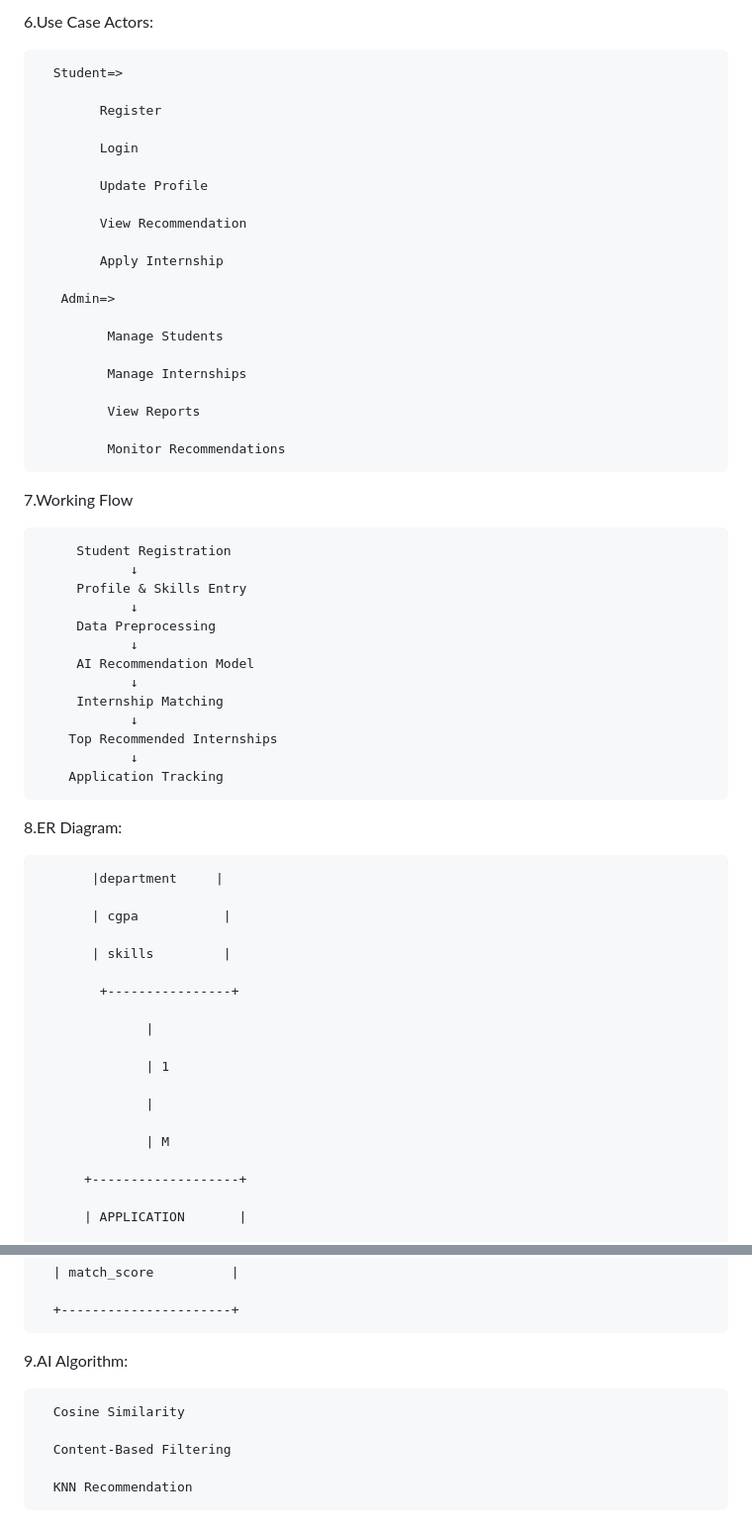
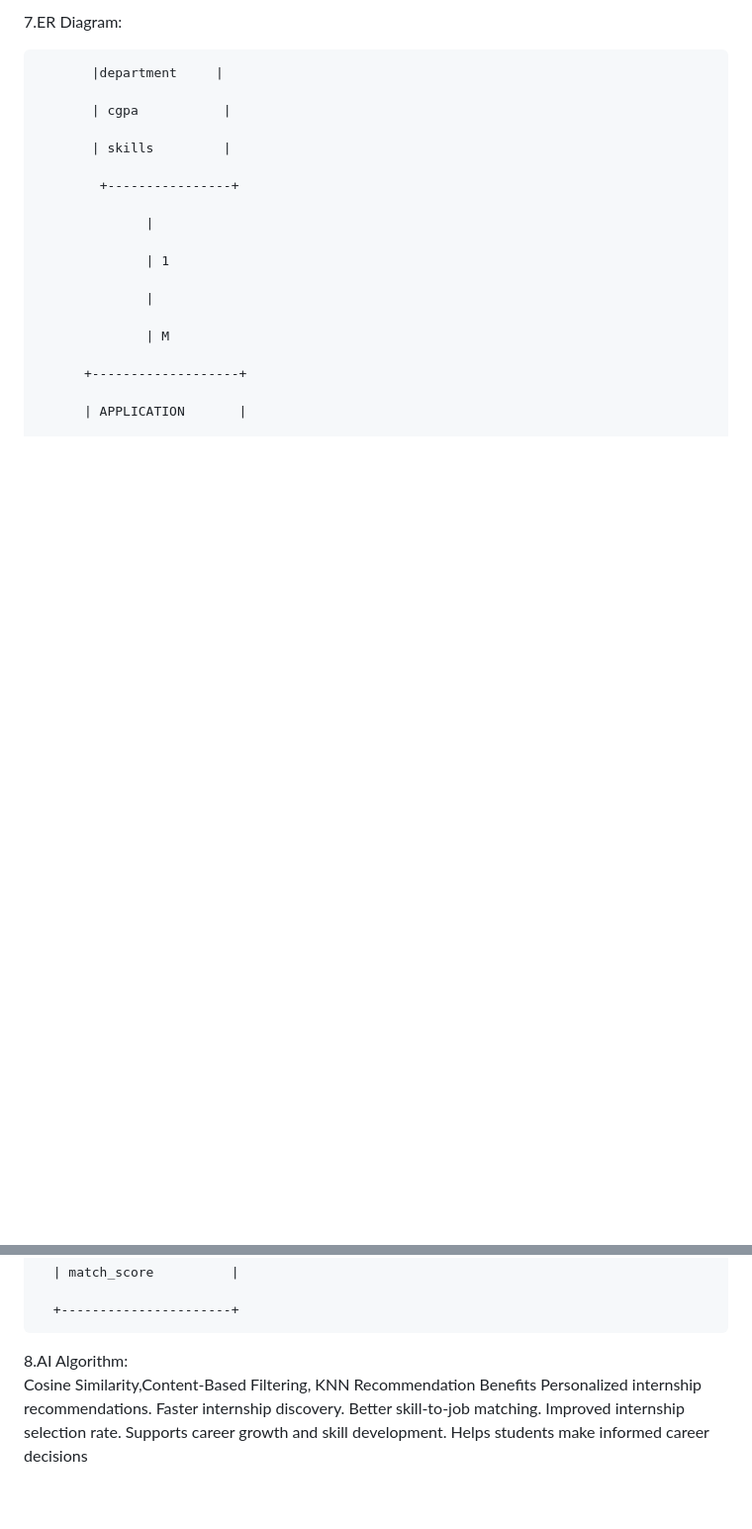
Before and after one commit to lavanya370/AI-Based-Internship-Recommendation-Engine-for-PM-Internship-Scheme, a Markdown page: README.md, 2 parts joined by grey strips. Shown at 99% size. Rendered like a GitHub page; blank space fills up the shorter version.

```diff
--- a/README.md
+++ b/README.md
@@ -157,47 +103,4 @@ This project helps students find the most suitable internships under the Prime M
-6.Use Case Actors:
-
-      Student=>
-
-            Register
-
-            Login
-
-            Update Profile
-
-            View Recommendation
-
-            Apply Internship
-
-       Admin=>
-
-             Manage Students
-
-             Manage Internships
-
-             View Reports
-
-             Monitor Recommendations
-
-
- 7.Working Flow
-
-
-
-         Student Registration
-                ↓
-         Profile & Skills Entry
-                ↓
-         Data Preprocessing
-                ↓
-         AI Recommendation Model
-                ↓
-         Internship Matching
-                ↓
-        Top Recommended Internships
-                ↓
-        Application Tracking
-
-8.ER Diagram:
+7.ER Diagram:
 
 
 
@@ -289,12 +192,13 @@ This project helps students find the most suitable internships under the Prime M
 
 
 
-9.AI Algorithm:
-
-
-
-      Cosine Similarity
-
-      Content-Based Filtering
-
-      KNN Recommendation
+8.AI Algorithm:
+      Cosine Similarity,Content-Based Filtering,
+KNN Recommendation
+Benefits
+Personalized internship recommendations.
+Faster internship discovery.
+Better skill-to-job matching.
+Improved internship selection rate.
+Supports career growth and skill development.
+Helps students make informed career decisions
```
Also changed, not shown: other parts of README.md (+100 -154 lines).
